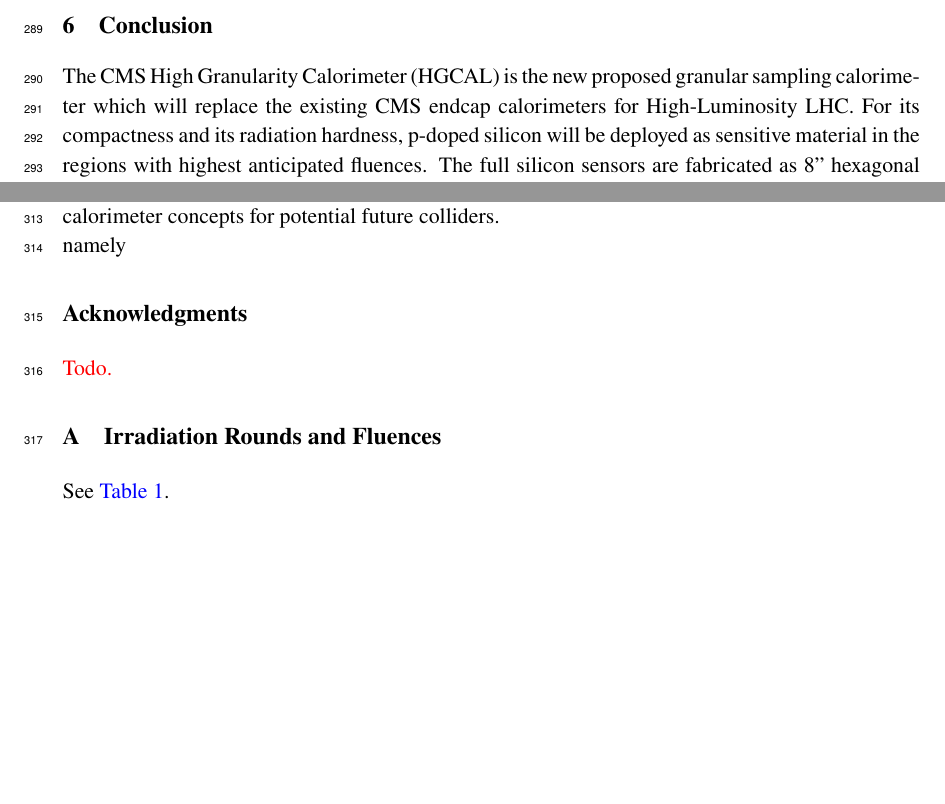
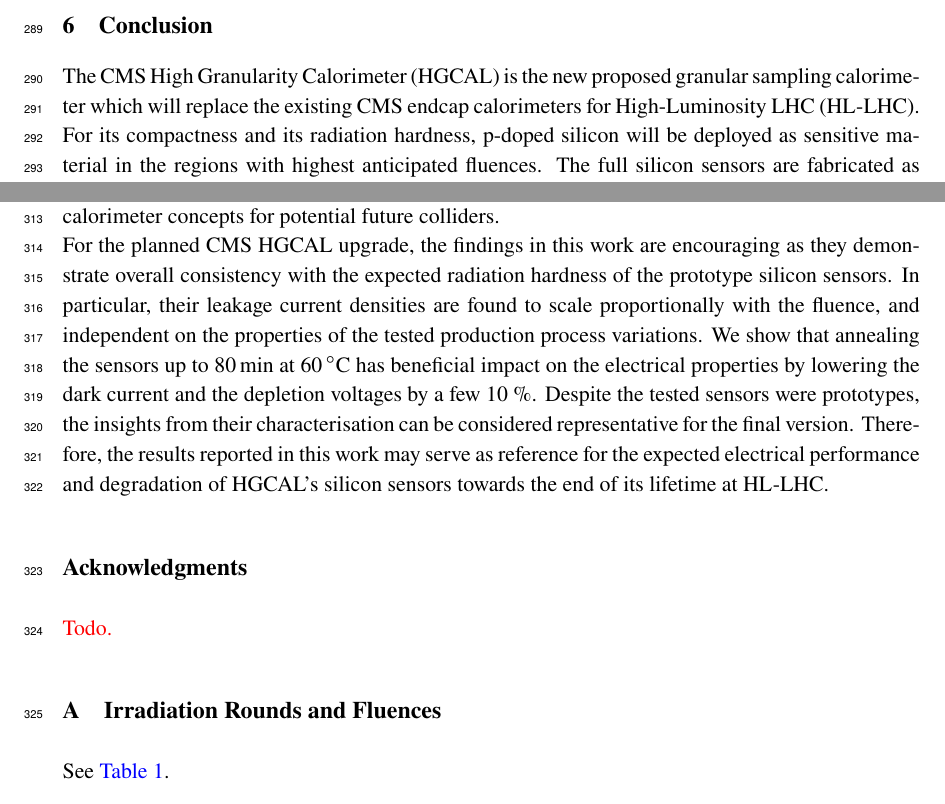
Before and after one commit to define111/irradiated_hgcal_sensor_ivcv_publication2021, a LaTeX document (main.tex, which reads content/7_conclusion.tex): two parts of pages 14 and 15 of 16 before the commit and two parts of pages 14 and 15 of 17 after it, joined at a grey line, cut so that both start at the same text, the shorter picture padded with empty space. Compiled offline with pdfLaTeX.

Commit message:
[commit] conclusion: first draft

```diff
--- a/content/7_conclusion.tex
+++ b/content/7_conclusion.tex
@@ -1,6 +1,6 @@
 \section{Conclusion}
 \label{sec:conclusion}
-The CMS High Granularity Calorimeter (HGCAL) is the new proposed granular sampling calorimeter which will replace the existing CMS endcap calorimeters for High-Luminosity LHC.
+The CMS High Granularity Calorimeter (HGCAL) is the new proposed granular sampling calorimeter which will replace the existing CMS endcap calorimeters for High-Luminosity LHC (HL-LHC).
 For its compactness and its radiation hardness, p-doped silicon will be deployed as sensitive material in the regions with highest anticipated fluences.
 The full silicon sensors are fabricated as 8'' hexagonal wafers with 198 (low density) or 444 (high density design) individual readout pads.
 They will have been exposed to fluences ranging from  a few $10^{14}$ to about $10^{16}$ 1-MeV neutron equivalents per square-centimeter at the end of their lifetime.\newline
@@ -12,8 +12,8 @@ In order to protect the test system from currents that would exceed its specific
 This paper explained the preparation and conduction of the neutron-irradiation at RINSC and the electrical characterisation of the irradiated sensors at cold temperatures using the ARRAY system.
 Evidence for non-trivial properties of the RINSC irradiation facility such as a non-uniform flux profile across the 8'' wafer and for non-negligible sensor annealing due to insufficient cooling during irradiation was reported.
 We consider the procedural documentation on the neutron-irradiation and on the subsequent electrical characterisation relevant input for future R$\&$D on silicon-based calorimeter concepts for potential future colliders.\newline
-namely
-%overall radiation hardness as expected
-%process parameters have no impact
-%extra annealing has beneficial impact on currents and depletion voltage
-%despite prototype sensors: reference for exptected degradation of HGCAL's silicon sensors towards the end of its lifetime
+For the planned CMS HGCAL upgrade, the findings in this work are encouraging as they demonstrate overall consistency with the expected radiation hardness of the prototype silicon sensors.
+In particular, their leakage current densities are found to scale proportionally with the fluence, and independent on the properties of the tested production process variations.
+We show that annealing the sensors up to \SI{80}{\minute} at \SI{60}{\celsius} has beneficial impact on the electrical properties by lowering the dark current and the depletion voltages by a few 10$~\%$.
+Despite the tested sensors were prototypes, the insights from their characterisation can be considered representative for the final version.
+Therefore, the results reported in this work may serve as reference for the expected electrical performance and degradation of HGCAL's silicon sensors towards the end of its lifetime at HL-LHC.
```
